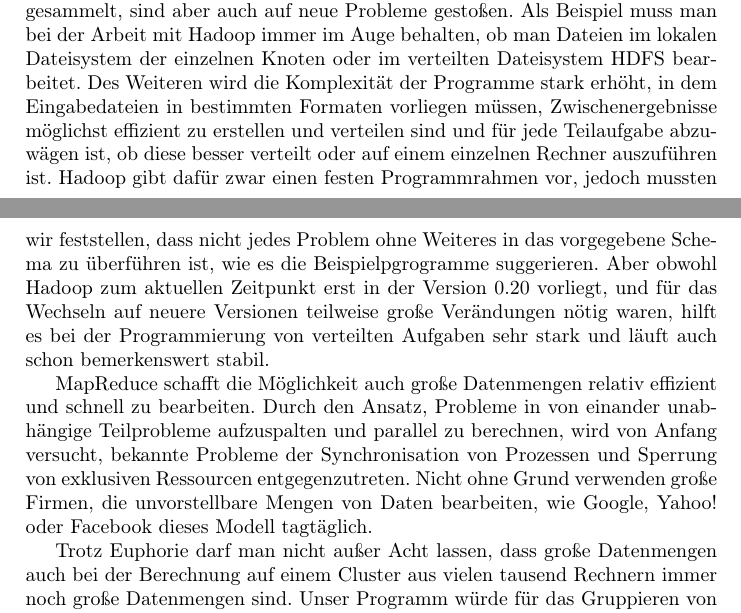
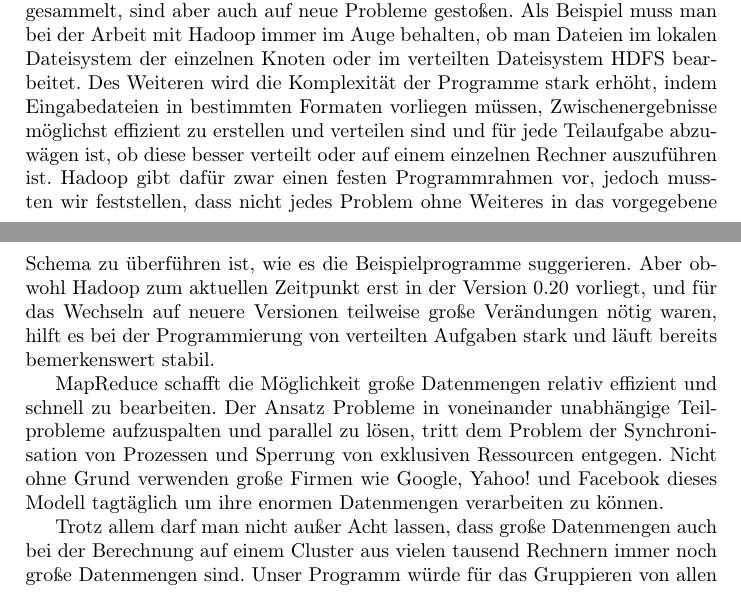
Before and after one commit to robertpfeiffer/dbpedia-clustering, a LaTeX paper (paper/clustering.tex): two parts of pages 8 and 9 of 9, joined at a grey line, cut so that both start at the same text. Compiled offline with pdfLaTeX.

Commit message:
Fazit 2.0

```diff
--- a/paper/clustering.tex
+++ b/paper/clustering.tex
@@ -255,14 +255,15 @@ Wie aus Abbildung \ref{fig:iterations} hervorgeht, nähern sich die Cluster schn
 Das Arbeiten mit Hadoop hat uns tiefe Einblicke in die Welt des verteilten Rechnens nach dem MapReduce-Schema gewährt.
 Wir haben viele Erfahrungen dabei gesammelt, sind aber auch auf neue Probleme gestoßen.
 Als Beispiel muss man bei der Arbeit mit Hadoop immer im Auge behalten, ob man Dateien im lokalen Dateisystem der einzelnen Knoten oder im verteilten Dateisystem HDFS bearbeitet.
-Des Weiteren wird die Komplexität der Programme stark erhöht, in dem Eingabedateien in bestimmten Formaten vorliegen müssen, Zwischenergebnisse möglichst effizient zu erstellen und verteilen sind und für jede Teilaufgabe abzuwägen ist, ob diese besser verteilt oder auf einem einzelnen Rechner auszuführen ist.
-Hadoop gibt dafür zwar einen festen Programmrahmen vor, jedoch mussten wir feststellen, dass nicht jedes Problem ohne Weiteres in das vorgegebene Schema zu überführen ist, wie es die Beispielpgrogramme suggerieren.
-Aber obwohl Hadoop zum aktuellen Zeitpunkt erst in der Version 0.20 vorliegt, und für das Wechseln auf neuere Versionen teilweise große Verändungen nötig waren, hilft es bei der Programmierung von verteilten Aufgaben sehr stark und läuft auch schon bemerkenswert stabil.
+Des Weiteren wird die Komplexität der Programme stark erhöht, indem Eingabedateien in bestimmten Formaten vorliegen müssen, Zwischenergebnisse möglichst effizient zu erstellen und verteilen sind und für jede Teilaufgabe abzuwägen ist, ob diese besser verteilt oder auf einem einzelnen Rechner auszuführen ist.
+Hadoop gibt dafür zwar einen festen Programmrahmen vor, jedoch mussten wir feststellen, dass nicht jedes Problem ohne Weiteres in das vorgegebene Schema zu überführen ist, wie es die Beispielprogramme suggerieren.
+Aber obwohl Hadoop zum aktuellen Zeitpunkt erst in der Version 0.20 vorliegt, und für das Wechseln auf neuere Versionen teilweise große Verändungen nötig waren, hilft es bei der Programmierung von verteilten Aufgaben stark und läuft bereits bemerkenswert stabil.
 
-MapReduce schafft die Möglichkeit auch große Datenmengen relativ effizient und schnell zu bearbeiten.
-Durch den Ansatz, Probleme in von einander unabhängige Teilprobleme aufzuspalten und parallel zu berechnen, wird von Anfang versucht, bekannte Probleme der Synchronisation von Prozessen und Sperrung von exklusiven Ressourcen entgegenzutreten. Nicht ohne Grund verwenden große Firmen, die unvorstellbare Mengen von Daten bearbeiten, wie Google, Yahoo! oder Facebook dieses Modell tagtäglich.
+MapReduce schafft die Möglichkeit große Datenmengen relativ effizient und schnell zu bearbeiten.
+Der Ansatz Probleme in voneinander unabhängige Teilprobleme aufzuspalten und parallel zu lösen, tritt dem Problem der Synchronisation von Prozessen und Sperrung von exklusiven Ressourcen entgegen. Nicht ohne Grund verwenden große
+Firmen wie Google, Yahoo! und Facebook dieses Modell tagtäglich um ihre enormen Datenmengen verarbeiten zu können.
 
-Trotz Euphorie darf man nicht außer Acht lassen, dass große Datenmengen auch bei der Berechnung auf einem Cluster aus vielen tausend Rechnern immer noch große Datenmengen sind. Unser Programm würde für das Gruppieren von allen ~4 Millionen Subjekten auf dem benutzten Hadoop-Cluster von 8 Knoten rund 295 Tage benötigen.
+Trotz allem darf man nicht außer Acht lassen, dass große Datenmengen auch bei der Berechnung auf einem Cluster aus vielen tausend Rechnern immer noch große Datenmengen sind. Unser Programm würde für das Gruppieren von allen ~4 Millionen Subjekten auf dem benutzten Hadoop-Cluster von 8 Knoten rund 295 Tage benötigen.
 
 \begin{thebibliography}{------------}
 
```
